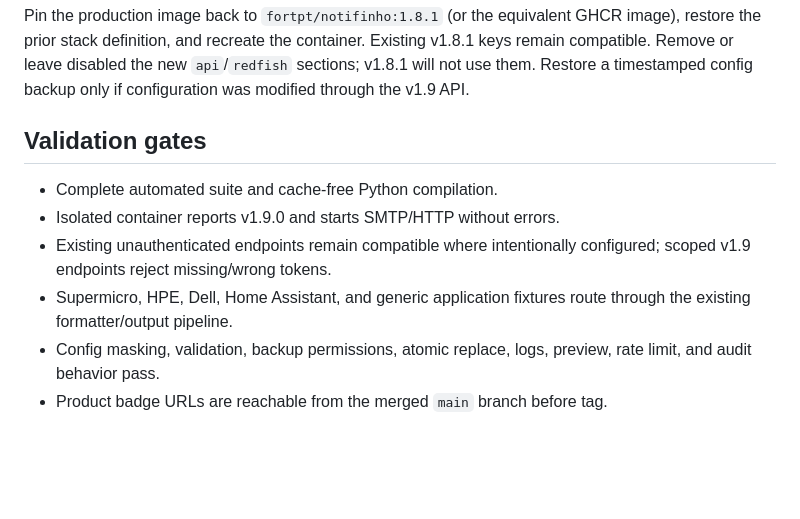
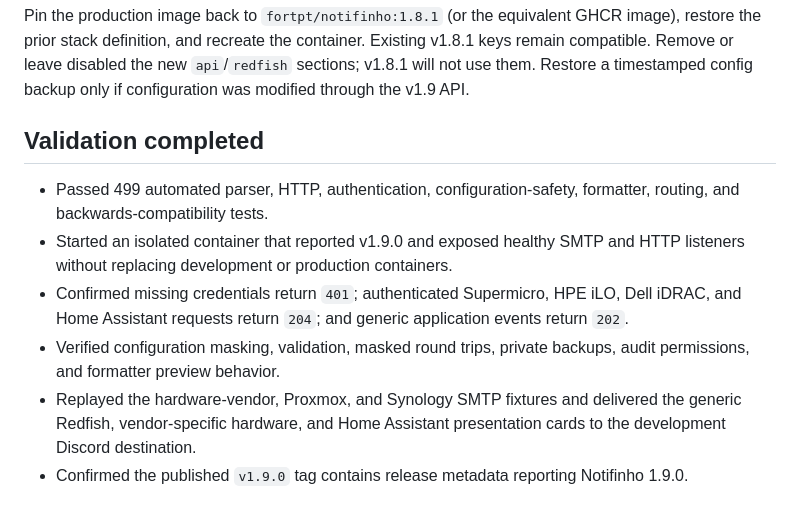
Before and after one commit to FortPT/notifinho, a Markdown page: docs/releases/v1.9.0.md, the part around the change. GitHub-like rendering; blank space fills up the shorter version.

```diff
--- a/docs/releases/v1.9.0.md
+++ b/docs/releases/v1.9.0.md
@@ -64,14 +64,19 @@ Existing v1.8.1 keys remain compatible. Remove or leave disabled the new
 `api`/`redfish` sections; v1.8.1 will not use them. Restore a timestamped config
 backup only if configuration was modified through the v1.9 API.
 
-## Validation gates
+## Validation completed
 
-- Complete automated suite and cache-free Python compilation.
-- Isolated container reports v1.9.0 and starts SMTP/HTTP without errors.
-- Existing unauthenticated endpoints remain compatible where intentionally
-  configured; scoped v1.9 endpoints reject missing/wrong tokens.
-- Supermicro, HPE, Dell, Home Assistant, and generic application fixtures route
-  through the existing formatter/output pipeline.
-- Config masking, validation, backup permissions, atomic replace, logs, preview,
-  rate limit, and audit behavior pass.
-- Product badge URLs are reachable from the merged `main` branch before tag.
+- Passed 499 automated parser, HTTP, authentication, configuration-safety,
+  formatter, routing, and backwards-compatibility tests.
+- Started an isolated container that reported v1.9.0 and exposed healthy SMTP
+  and HTTP listeners without replacing development or production containers.
+- Confirmed missing credentials return `401`; authenticated Supermicro, HPE
+  iLO, Dell iDRAC, and Home Assistant requests return `204`; and generic
+  application events return `202`.
+- Verified configuration masking, validation, masked round trips, private
+  backups, audit permissions, and formatter preview behavior.
+- Replayed the hardware-vendor, Proxmox, and Synology SMTP fixtures and
+  delivered the generic Redfish, vendor-specific hardware, and Home Assistant
+  presentation cards to the development Discord destination.
+- Confirmed the published `v1.9.0` tag contains release metadata reporting
+  Notifinho 1.9.0.
```
Also changed, not shown: CHANGELOG.md (+9 -3 lines), README.md (+20 -20 lines).
